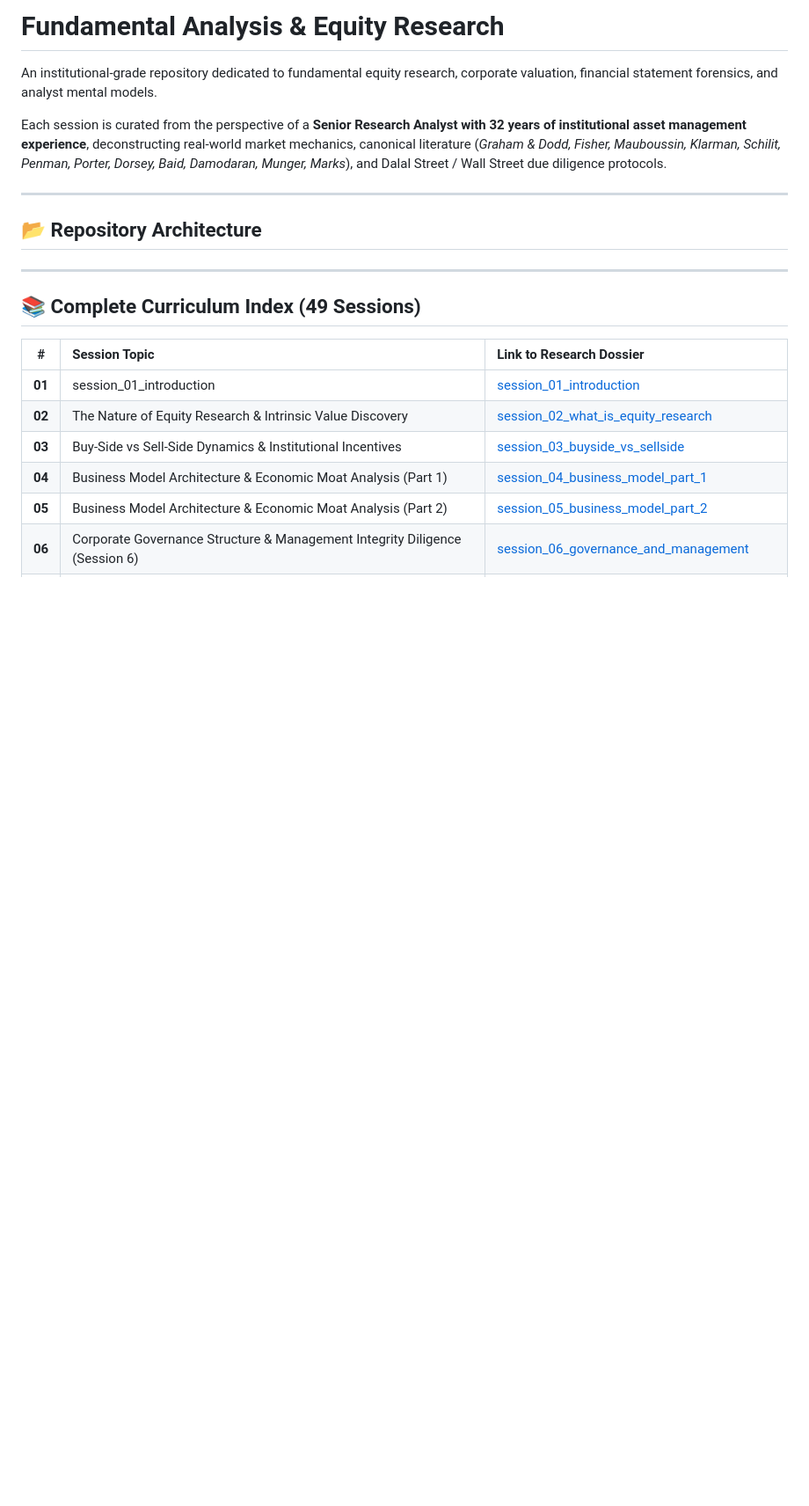
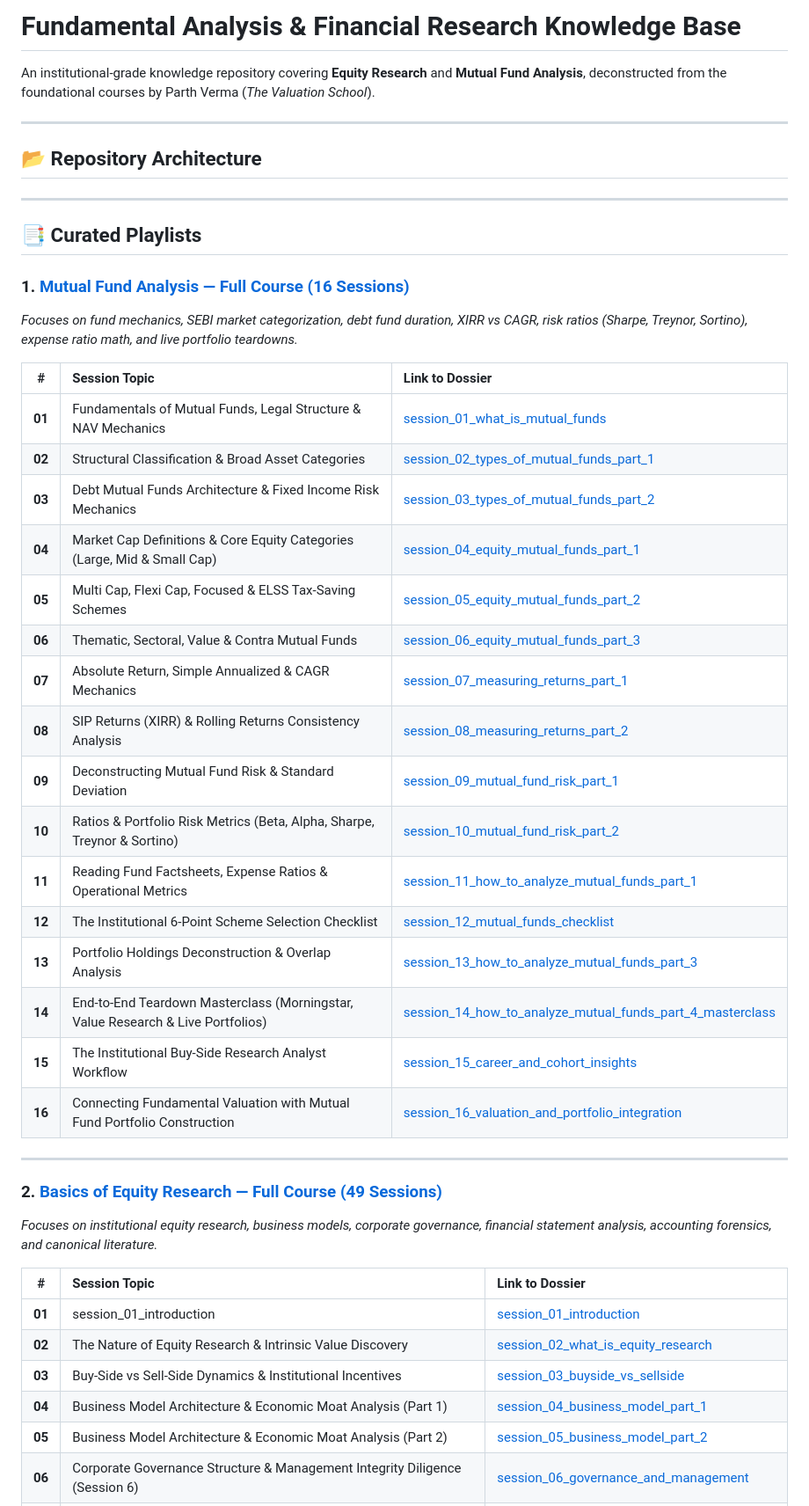
Before and after one commit to agentsmithneo05/fundamental-analysis, a Markdown page: README.md, the part around the change. Shown at 88% size. GitHub-like rendering; blank space fills up the shorter version.

Commit message:
docs: index both Mutual Fund Analysis (16 sessions) and Equity Research (49 sessions) in master README

```diff
--- a/README.md
+++ b/README.md
@@ -1,8 +1,6 @@
-# Fundamental Analysis & Equity Research
+# Fundamental Analysis & Financial Research Knowledge Base
 
-An institutional-grade repository dedicated to fundamental equity research, corporate valuation, financial statement forensics, and analyst mental models.
-
-Each session is curated from the perspective of a **Senior Research Analyst with 32 years of institutional asset management experience**, deconstructing real-world market mechanics, canonical literature (*Graham & Dodd, Fisher, Mauboussin, Klarman, Schilit, Penman, Porter, Dorsey, Baid, Damodaran, Munger, Marks*), and Dalal Street / Wall Street due diligence protocols.
+An institutional-grade knowledge repository covering **Equity Research** and **Mutual Fund Analysis**, deconstructed from the foundational courses by Parth Verma (*The Valuation School*).
 
 ---
 
@@ -12,9 +10,36 @@ Each session is curated from the perspective of a **Senior Research Analyst with
 
 ---
 
-## 📚 Complete Curriculum Index (49 Sessions)
+## 📑 Curated Playlists
 
-| # | Session Topic | Link to Research Dossier |
+### 1. [Mutual Fund Analysis — Full Course (16 Sessions)](mutual_fund_analysis/)
+*Focuses on fund mechanics, SEBI market categorization, debt fund duration, XIRR vs CAGR, risk ratios (Sharpe, Treynor, Sortino), expense ratio math, and live portfolio teardowns.*
+
+| # | Session Topic | Link to Dossier |
+| :-: | :--- | :--- |
+| **01** | Fundamentals of Mutual Funds, Legal Structure & NAV Mechanics | [session_01_what_is_mutual_funds](mutual_fund_analysis/session_01_what_is_mutual_funds/README.md) |
+| **02** | Structural Classification & Broad Asset Categories | [session_02_types_of_mutual_funds_part_1](mutual_fund_analysis/session_02_types_of_mutual_funds_part_1/README.md) |
+| **03** | Debt Mutual Funds Architecture & Fixed Income Risk Mechanics | [session_03_types_of_mutual_funds_part_2](mutual_fund_analysis/session_03_types_of_mutual_funds_part_2/README.md) |
+| **04** | Market Cap Definitions & Core Equity Categories (Large, Mid & Small Cap) | [session_04_equity_mutual_funds_part_1](mutual_fund_analysis/session_04_equity_mutual_funds_part_1/README.md) |
+| **05** | Multi Cap, Flexi Cap, Focused & ELSS Tax-Saving Schemes | [session_05_equity_mutual_funds_part_2](mutual_fund_analysis/session_05_equity_mutual_funds_part_2/README.md) |
+| **06** | Thematic, Sectoral, Value & Contra Mutual Funds | [session_06_equity_mutual_funds_part_3](mutual_fund_analysis/session_06_equity_mutual_funds_part_3/README.md) |
+| **07** | Absolute Return, Simple Annualized & CAGR Mechanics | [session_07_measuring_returns_part_1](mutual_fund_analysis/session_07_measuring_returns_part_1/README.md) |
+| **08** | SIP Returns (XIRR) & Rolling Returns Consistency Analysis | [session_08_measuring_returns_part_2](mutual_fund_analysis/session_08_measuring_returns_part_2/README.md) |
+| **09** | Deconstructing Mutual Fund Risk & Standard Deviation | [session_09_mutual_fund_risk_part_1](mutual_fund_analysis/session_09_mutual_fund_risk_part_1/README.md) |
+| **10** | Ratios & Portfolio Risk Metrics (Beta, Alpha, Sharpe, Treynor & Sortino) | [session_10_mutual_fund_risk_part_2](mutual_fund_analysis/session_10_mutual_fund_risk_part_2/README.md) |
+| **11** | Reading Fund Factsheets, Expense Ratios & Operational Metrics | [session_11_how_to_analyze_mutual_funds_part_1](mutual_fund_analysis/session_11_how_to_analyze_mutual_funds_part_1/README.md) |
+| **12** | The Institutional 6-Point Scheme Selection Checklist | [session_12_mutual_funds_checklist](mutual_fund_analysis/session_12_mutual_funds_checklist/README.md) |
+| **13** | Portfolio Holdings Deconstruction & Overlap Analysis | [session_13_how_to_analyze_mutual_funds_part_3](mutual_fund_analysis/session_13_how_to_analyze_mutual_funds_part_3/README.md) |
+| **14** | End-to-End Teardown Masterclass (Morningstar, Value Research & Live Portfolios) | [session_14_how_to_analyze_mutual_funds_part_4_masterclass](mutual_fund_analysis/session_14_how_to_analyze_mutual_funds_part_4_masterclass/README.md) |
+| **15** | The Institutional Buy-Side Research Analyst Workflow | [session_15_career_and_cohort_insights](mutual_fund_analysis/session_15_career_and_cohort_insights/README.md) |
+| **16** | Connecting Fundamental Valuation with Mutual Fund Portfolio Construction | [session_16_valuation_and_portfolio_integration](mutual_fund_analysis/session_16_valuation_and_portfolio_integration/README.md) |
+
+---
+
+### 2. [Basics of Equity Research — Full Course (49 Sessions)](basics_of_equity_research/)
+*Focuses on institutional equity research, business models, corporate governance, financial statement analysis, accounting forensics, and canonical literature.*
+
+| # | Session Topic | Link to Dossier |
 | :-: | :--- | :--- |
 | **01** | session_01_introduction | [session_01_introduction](basics_of_equity_research/session_01_introduction/README.md) |
 | **02** | The Nature of Equity Research & Intrinsic Value Discovery | [session_02_what_is_equity_research](basics_of_equity_research/session_02_what_is_equity_research/README.md) |
```
